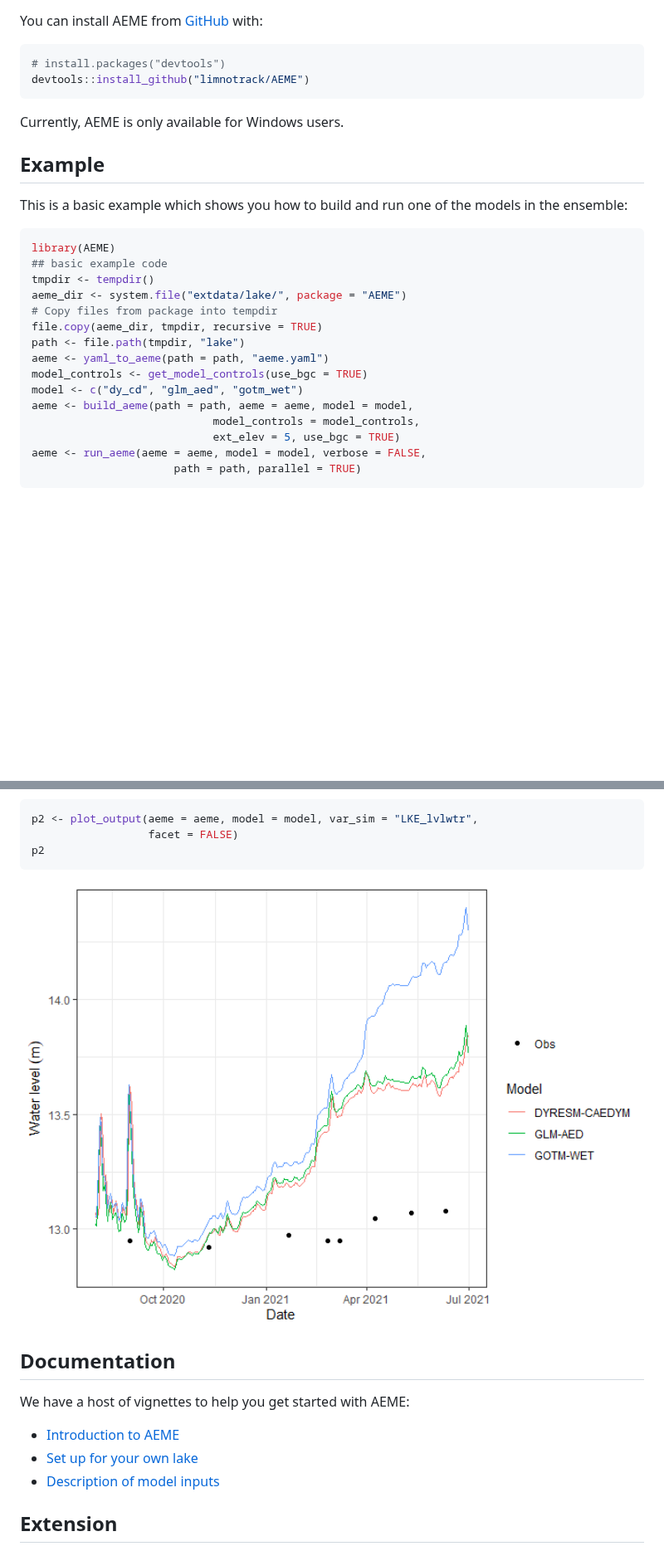
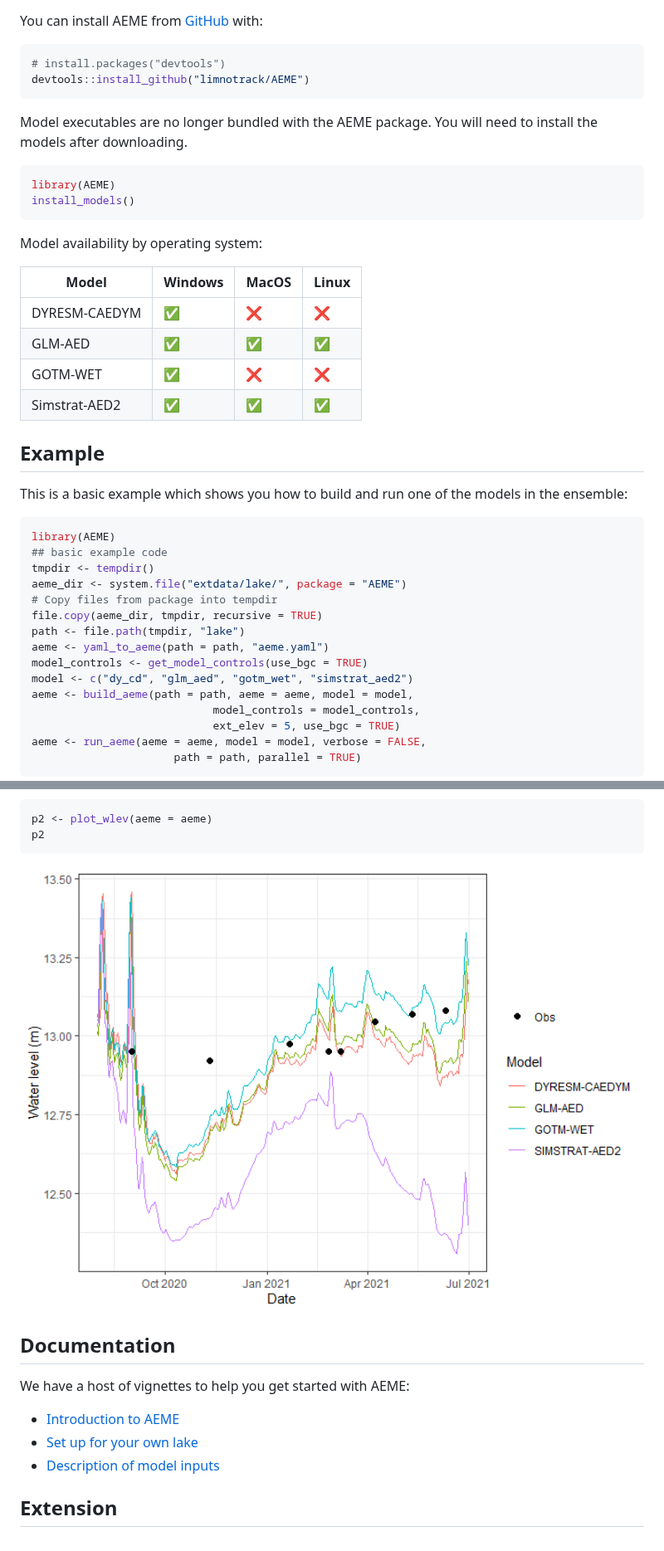
Before and after one commit to limnotrack/AEME, a Markdown page: README.md, 2 parts joined by grey strips. Shown at 83% size. Drawn GitHub-style; pictures changed too: man/figures/README-plot-output-HYD_wlev-1.png; blank space fills up the shorter version.

````diff
--- a/README.md
+++ b/README.md
@@ -38,7 +38,22 @@ You can install AEME from [GitHub](https://github.com/) with:
 devtools::install_github("limnotrack/AEME")
 ```
 
-Currently, AEME is only available for Windows users.
+Model executables are no longer bundled with the AEME package. You will
+need to install the models after downloading.
+
+``` r
+library(AEME)
+install_models()
+```
+
+Model availability by operating system:
+
+| Model         | Windows | MacOS | Linux |
+|---------------|---------|-------|-------|
+| DYRESM-CAEDYM | ✅      | ❌    | ❌    |
+| GLM-AED       | ✅      | ✅    | ✅    |
+| GOTM-WET      | ✅      | ❌    | ❌    |
+| Simstrat-AED2 | ✅      | ✅    | ✅    |
 
 ## Example
 
@@ -55,7 +70,7 @@ file.copy(aeme_dir, tmpdir, recursive = TRUE)
 path <- file.path(tmpdir, "lake")
 aeme <- yaml_to_aeme(path = path, "aeme.yaml")
 model_controls <- get_model_controls(use_bgc = TRUE)
-model <- c("dy_cd", "glm_aed", "gotm_wet")
+model <- c("dy_cd", "glm_aed", "gotm_wet", "simstrat_aed2")
 aeme <- build_aeme(path = path, aeme = aeme, model = model,
                             model_controls = model_controls,
                             ext_elev = 5, use_bgc = TRUE)
@@ -160,8 +177,7 @@ p1
 Also, visualising lake level plots.
 
 ``` r
-p2 <- plot_output(aeme = aeme, model = model, var_sim = "LKE_lvlwtr",
-                  facet = FALSE)
+p2 <- plot_wlev(aeme = aeme)
 p2
 ```
 
````
Also changed, not shown: other parts of README.md (+19 -18 lines), man/figures/README-plot_output-HYD_temp-1.png, 1 other file.
